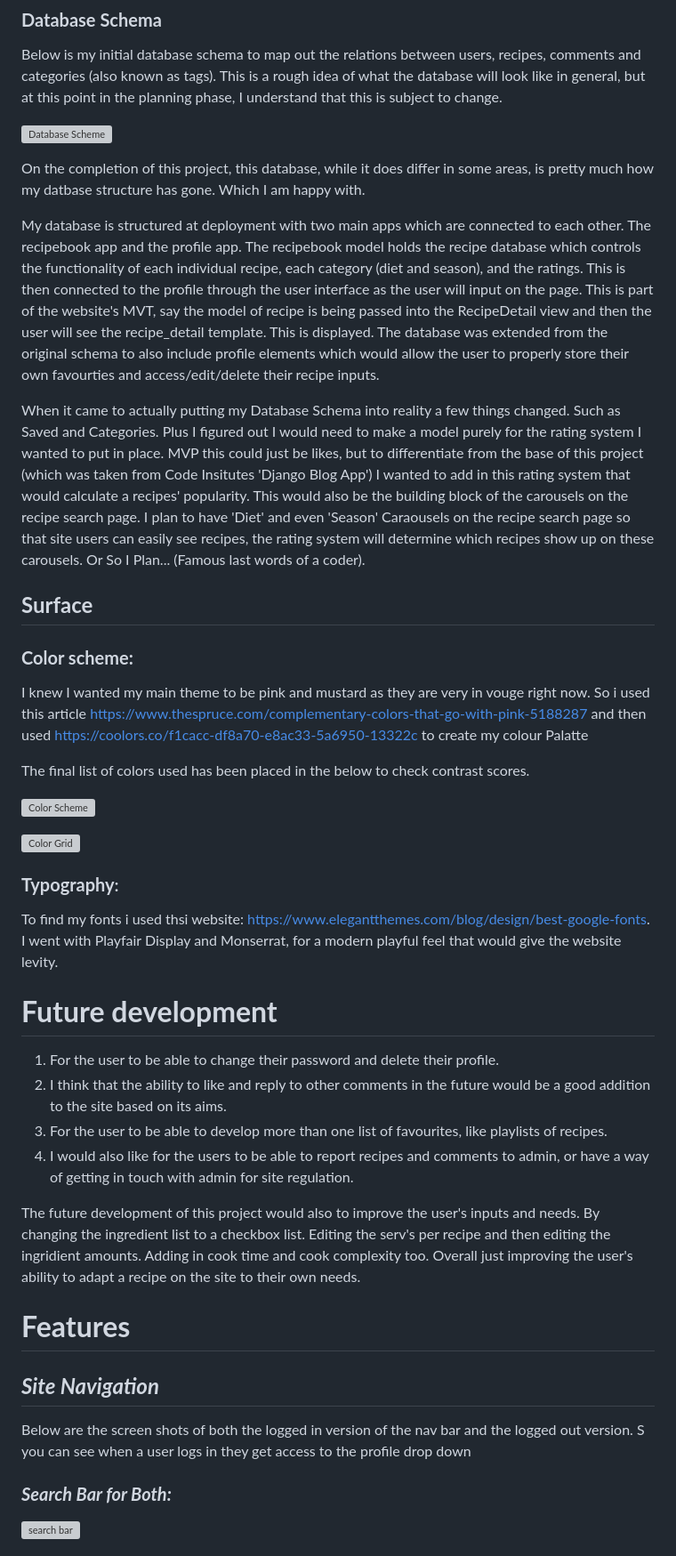
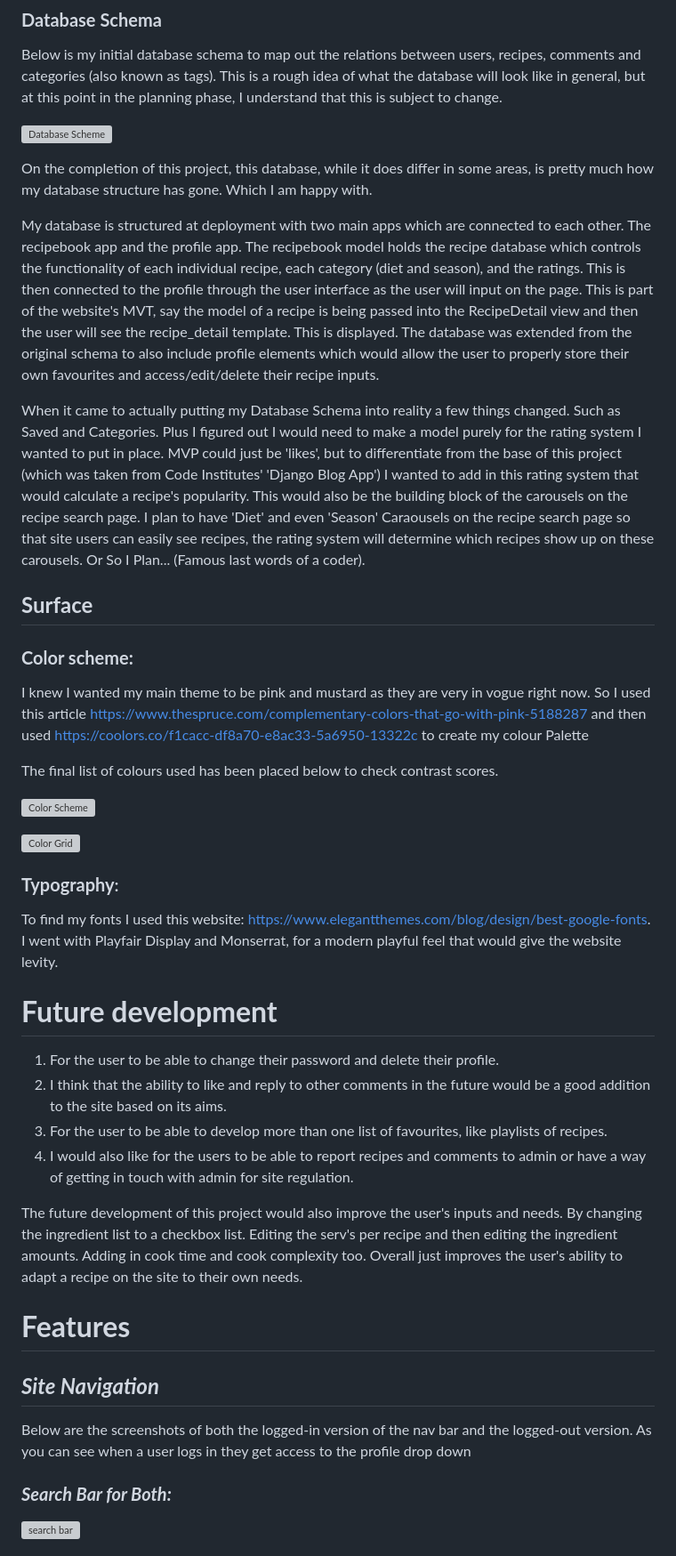
Before and after one commit to Pur3-MAlice/seasonality, a Markdown page: README.md, the part around the change printed below. Shown: that part at 89% size. GitHub-like rendering; grey boxes are pictures that could not be loaded.

```diff
--- a/README.md
+++ b/README.md
@@ -133,36 +133,36 @@ Below is my initial database schema to map out the relations between users, reci
 
 ![Database Scheme](/documents/wireframes/db-schema.png)
 
-On the completion of this project, this database, while it does differ in some areas, is pretty much how my datbase structure has gone. Which I am happy with.
+On the completion of this project, this database, while it does differ in some areas, is pretty much how my database structure has gone. Which I am happy with.
 
-My database is structured at deployment with two main apps which are connected to each other. The recipebook app and the profile app. The recipebook model holds the recipe database which controls the functionality of each individual recipe, each category (diet and season), and the ratings. This is then connected to the profile through the user interface as the user will input on the page. This is part of the website's MVT, say the model of recipe is being passed into the RecipeDetail view and then the user will see the recipe_detail template. This is displayed. The database was extended from the original schema to also include profile elements which would allow the user to properly store their own favourties and access/edit/delete their recipe inputs.
+My database is structured at deployment with two main apps which are connected to each other. The recipebook app and the profile app. The recipebook model holds the recipe database which controls the functionality of each individual recipe, each category (diet and season), and the ratings. This is then connected to the profile through the user interface as the user will input on the page. This is part of the website's MVT, say the model of a recipe is being passed into the RecipeDetail view and then the user will see the recipe_detail template. This is displayed. The database was extended from the original schema to also include profile elements which would allow the user to properly store their own favourites and access/edit/delete their recipe inputs.
 
-When it came to actually putting my Database Schema into reality a few things changed. Such as Saved and Categories. Plus I figured out I would need to make a model purely for the rating system I wanted to put in place. MVP this could just be likes, but to differentiate from the base of this project (which was taken from Code Insitutes 'Django Blog App') I wanted to add in this rating system that would calculate a recipes' popularity. This would also be the building block of the carousels on the recipe search page. I plan to have 'Diet' and even 'Season' Caraousels on the recipe search page so that site users can easily see recipes, the rating system will determine which recipes show up on these carousels. Or So I Plan... (Famous last words of a coder).
+When it came to actually putting my Database Schema into reality a few things changed. Such as Saved and Categories. Plus I figured out I would need to make a model purely for the rating system I wanted to put in place. MVP could just be 'likes', but to differentiate from the base of this project (which was taken from Code Institutes' 'Django Blog App') I wanted to add in this rating system that would calculate a recipe's popularity. This would also be the building block of the carousels on the recipe search page. I plan to have 'Diet' and even 'Season' Caraousels on the recipe search page so that site users can easily see recipes, the rating system will determine which recipes show up on these carousels. Or So I Plan... (Famous last words of a coder).
 
 ## **Surface**
 ### **Color scheme:**
-I knew I wanted my main theme to be pink and mustard as they are very in vouge right now. So i used this article https://www.thespruce.com/complementary-colors-that-go-with-pink-5188287 and then used https://coolors.co/f1cacc-df8a70-e8ac33-5a6950-13322c to create my colour Palatte
+I knew I wanted my main theme to be pink and mustard as they are very in vogue right now. So I used this article https://www.thespruce.com/complementary-colors-that-go-with-pink-5188287 and then used https://coolors.co/f1cacc-df8a70-e8ac33-5a6950-13322c to create my colour Palette
 
-The final list of colors used has been placed in the below to check contrast scores.
+The final list of colours used has been placed below to check contrast scores.
 
 ![Color Scheme](/documents/wireframes/color-scheme.png)
 
 ![Color Grid](/documents/wireframes/contrast-grid.png)
 
 ### **Typography**:
-To find my fonts i used thsi website: https://www.elegantthemes.com/blog/design/best-google-fonts. I went with Playfair Display and Monserrat, for a modern playful feel that would give the website levity.
+To find my fonts I used this website: https://www.elegantthemes.com/blog/design/best-google-fonts. I went with Playfair Display and Monserrat, for a modern playful feel that would give the website levity.
 
 # **Future development**
 1. For the user to be able to change their password and delete their profile.
 1. I think that the ability to like and reply to other comments in the future would be a good addition to the site based on its aims.
 1. For the user to be able to develop more than one list of favourites, like playlists of recipes.
-1. I would also like for the users to be able to report recipes and comments to admin, or have a way of getting in touch with admin for site regulation.
+1. I would also like for the users to be able to report recipes and comments to admin or have a way of getting in touch with admin for site regulation.
 
-The future development of this project would also to improve the user's inputs and needs. By changing the ingredient list to a checkbox list. Editing the serv's per recipe and then editing the ingridient amounts. Adding in cook time and cook complexity too. Overall just improving the user's ability to adapt a recipe on the site to their own needs.
+The future development of this project would also improve the user's inputs and needs. By changing the ingredient list to a checkbox list. Editing the serv's per recipe and then editing the ingredient amounts. Adding in cook time and cook complexity too. Overall just improves the user's ability to adapt a recipe on the site to their own needs.
 
 # **Features**
 ## ***Site Navigation***
-Below are the screen shots of both the logged in version of the nav bar and the logged out version. S you can see when a user logs in they get access to the profile drop down
+Below are the screenshots of both the logged-in version of the nav bar and the logged-out version. As you can see when a user logs in they get access to the profile drop down
 ### ***Search Bar for Both:***
 ![search bar](/documents/features/search-bar.png)
 ### ***Signed Out:***
```
Also changed, not shown: other parts of README.md (+35 -35 lines).
